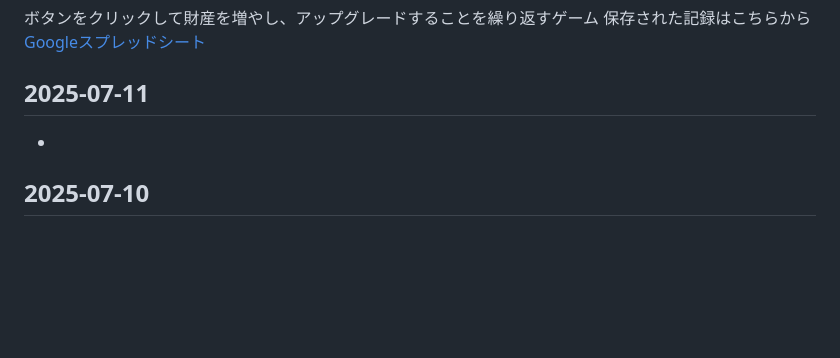
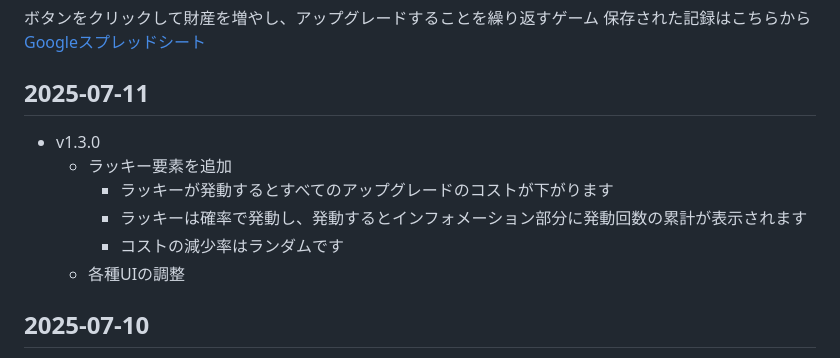
Before and after one commit to YGMS-yukkuri/Clickgame, a Markdown page: Readme.md, the part around the change. Rendered like a GitHub page; blank space fills up the shorter version.

Commit message:
md更新

```diff
--- a/Readme.md
+++ b/Readme.md
@@ -4,7 +4,12 @@
 [Googleスプレッドシート](https://docs.google.com/spreadsheets/d/1P9rJ0hNjFPZ7cqtDXymo_BhU8f-ms1tRS71UPgFbFgs/edit?usp=sharing)
 
 ## 2025-07-11
--
+- v1.3.0
+    - ラッキー要素を追加
+        - ラッキーが発動するとすべてのアップグレードのコストが下がります
+        - ラッキーは確率で発動し、発動するとインフォメーション部分に発動回数の累計が表示されます
+        - コストの減少率はランダムです
+    - 各種UIの調整
 ## 2025-07-10
 - v1.2.7
     - バランス調整
```
